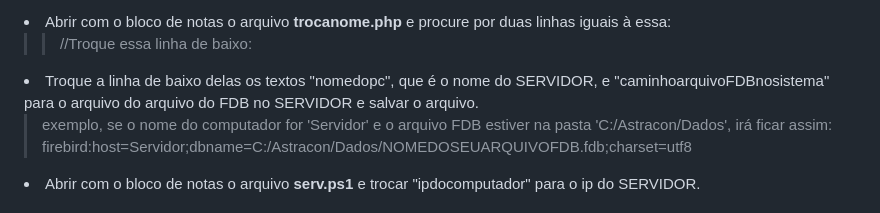
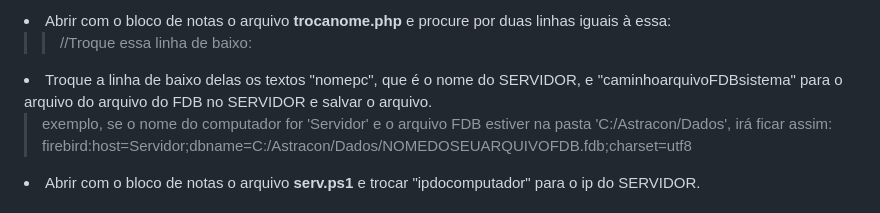
Before and after one commit to guiguitatu/App-garcon, a Markdown page: README.md, the part around the change. GitHub-like rendering.

```diff
--- a/README.md
+++ b/README.md
@@ -65,7 +65,7 @@ Clique em abrir.</li>
 
 >>//Troque essa linha de baixo:
 
-<li> Troque a linha de baixo delas os textos "nomedopc", que é o nome do SERVIDOR, e "caminhoarquivoFDBnosistema" para o arquivo do arquivo do FDB no SERVIDOR e salvar o arquivo.</li>
+<li> Troque a linha de baixo delas os textos "nomepc", que é o nome do SERVIDOR, e "caminhoarquivoFDBsistema" para o arquivo do arquivo do FDB no SERVIDOR e salvar o arquivo.</li>
 
 > exemplo, se o nome do computador for 'Servidor' e o arquivo FDB estiver na pasta 'C:/Astracon/Dados', irá ficar assim: <br> firebird:host=Servidor;dbname=C:/Astracon/Dados/NOMEDOSEUARQUIVOFDB.fdb;charset=utf8
 
```
Also changed, not shown: imgs/config.png (added), 12 other files.
